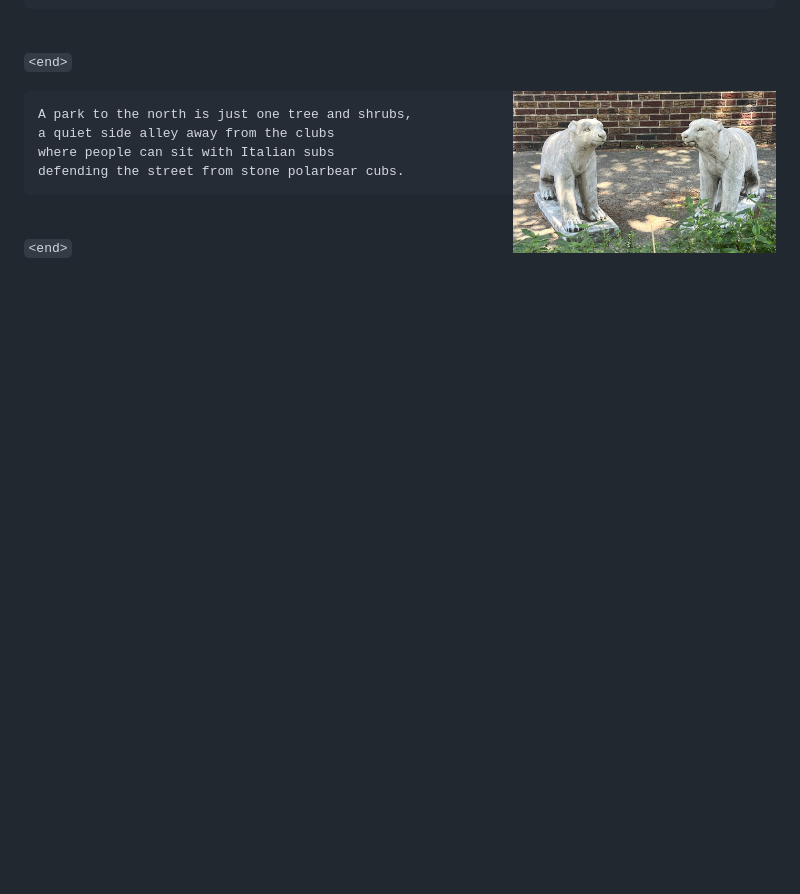
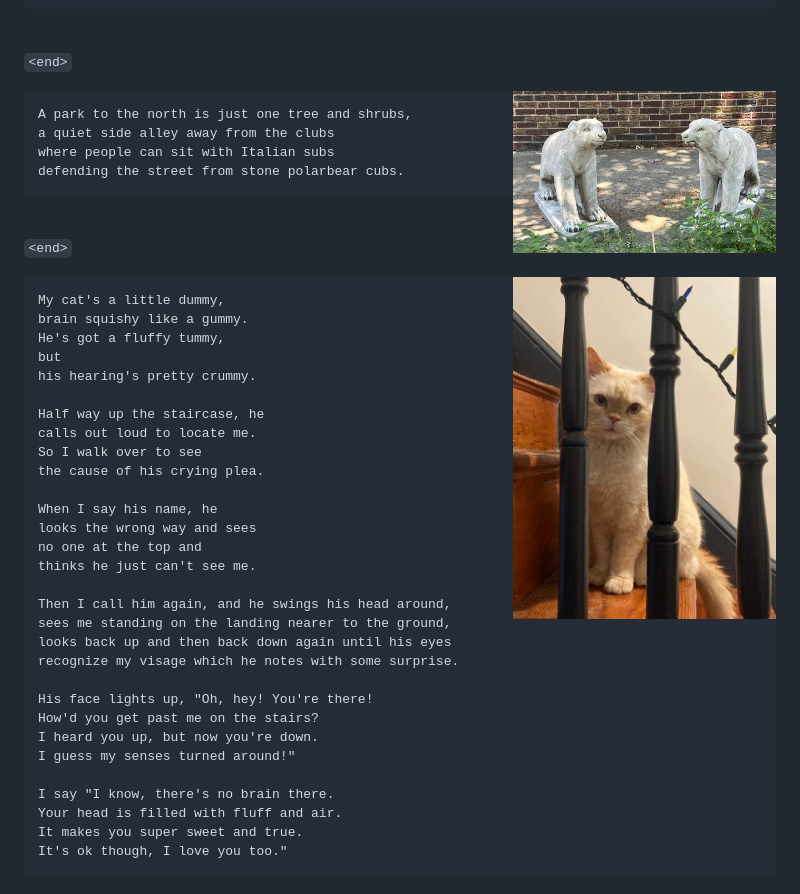
Before and after one commit to fiendish/rhyming_is_easy, a Markdown page: README.md, the part around the change printed below. Rendered like a GitHub page; pictures changed too: images/ArthurOnTheStairs.jpg (added); blank space fills up the shorter version.

Commit message:
arthur

````diff
--- a/README.md
+++ b/README.md
@@ -309,2 +309,38 @@ defending the street from stone polarbear cubs.
 
 `<end>`
+
+<img src="images/ArthurOnTheStairs.jpg" align="right" width="35%">
+
+```
+My cat's a little dummy,
+brain squishy like a gummy.
+He's got a fluffy tummy,
+but
+his hearing's pretty crummy.
+
+Half way up the staircase, he
+calls out loud to locate me.
+So I walk over to see
+the cause of his crying plea.
+
+When I say his name, he
+looks the wrong way and sees
+no one at the top and
+thinks he just can't see me.
+
+Then I call him again, and he swings his head around,
+sees me standing on the landing nearer to the ground,
+looks back up and then back down again until his eyes
+recognize my visage which he notes with some surprise.
+
+His face lights up, "Oh, hey! You're there!
+How'd you get past me on the stairs?
+I heard you up, but now you're down.
+I guess my senses turned around!"
+
+I say "I know, there's no brain there.
+Your head is filled with fluff and air.
+It makes you super sweet and true.
+It's ok though, I love you too."
+```
+
````
Also changed, not shown: other parts of README.md (+9 -6 lines).
